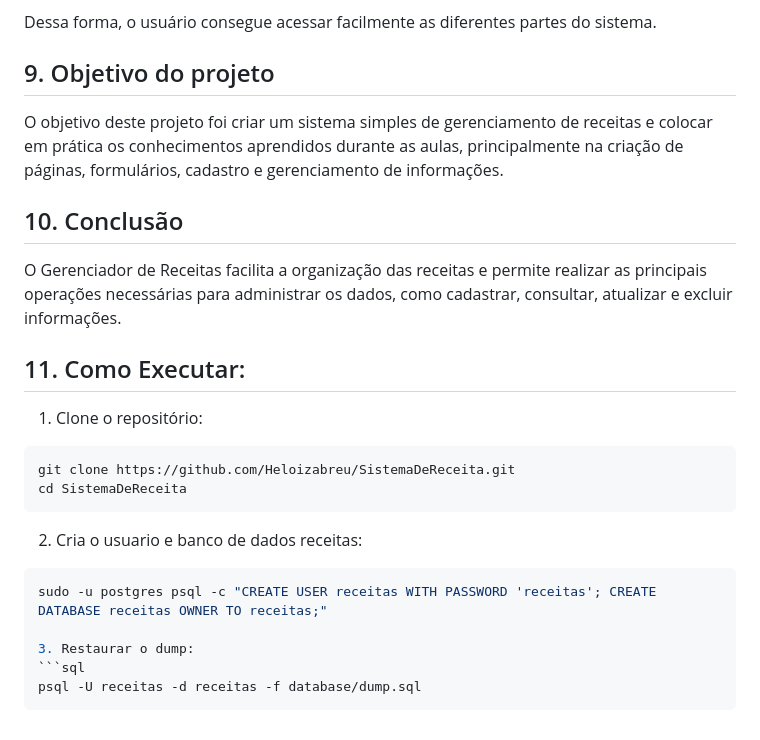
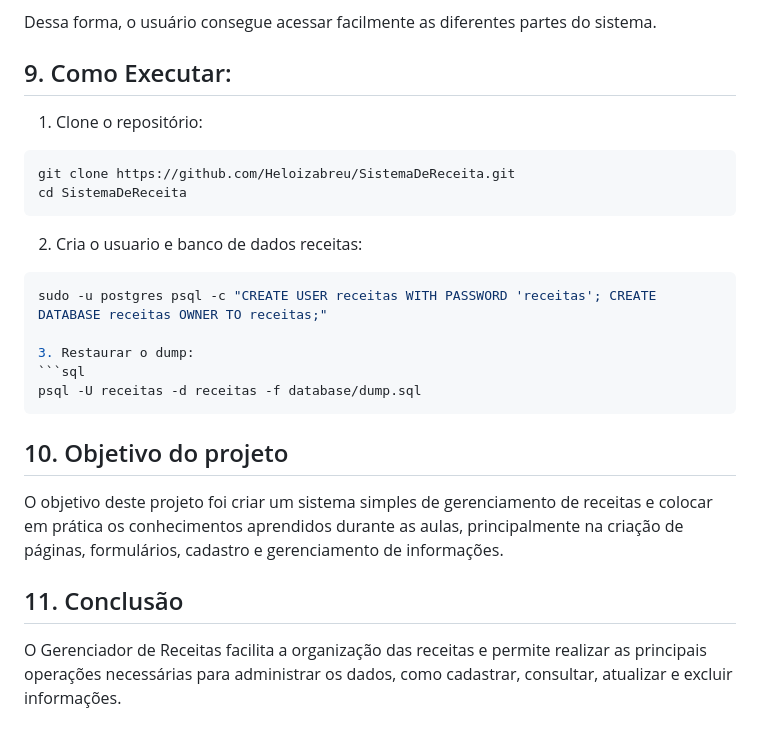
Before and after one commit to Heloizabreu/SistemaDeReceita, a Markdown page: README.md, the part around the change. Rendered like a GitHub page.

````diff
--- a/README.md
+++ b/README.md
@@ -161,15 +161,7 @@ A página inicial possui um menu com as principais opções do sistema:
 
 Dessa forma, o usuário consegue acessar facilmente as diferentes partes do sistema.
 
-## 9. Objetivo do projeto
-
-O objetivo deste projeto foi criar um sistema simples de gerenciamento de receitas e colocar em prática os conhecimentos aprendidos durante as aulas, principalmente na criação de páginas, formulários, cadastro e gerenciamento de informações.
-
-## 10. Conclusão
-
-O Gerenciador de Receitas facilita a organização das receitas e permite realizar as principais operações necessárias para administrar os dados, como cadastrar, consultar, atualizar e excluir informações.
-
-## 11. Como Executar:
+## 9. Como Executar:
 1. Clone o repositório:
 ```bash
 git clone https://github.com/Heloizabreu/SistemaDeReceita.git
@@ -184,3 +176,12 @@ sudo -u postgres psql -c "CREATE USER receitas WITH PASSWORD 'receitas'; CREATE
 ```sql
 psql -U receitas -d receitas -f database/dump.sql
 ```
+
+
+## 10. Objetivo do projeto
+
+O objetivo deste projeto foi criar um sistema simples de gerenciamento de receitas e colocar em prática os conhecimentos aprendidos durante as aulas, principalmente na criação de páginas, formulários, cadastro e gerenciamento de informações.
+
+## 11. Conclusão
+
+O Gerenciador de Receitas facilita a organização das receitas e permite realizar as principais operações necessárias para administrar os dados, como cadastrar, consultar, atualizar e excluir informações.
````
